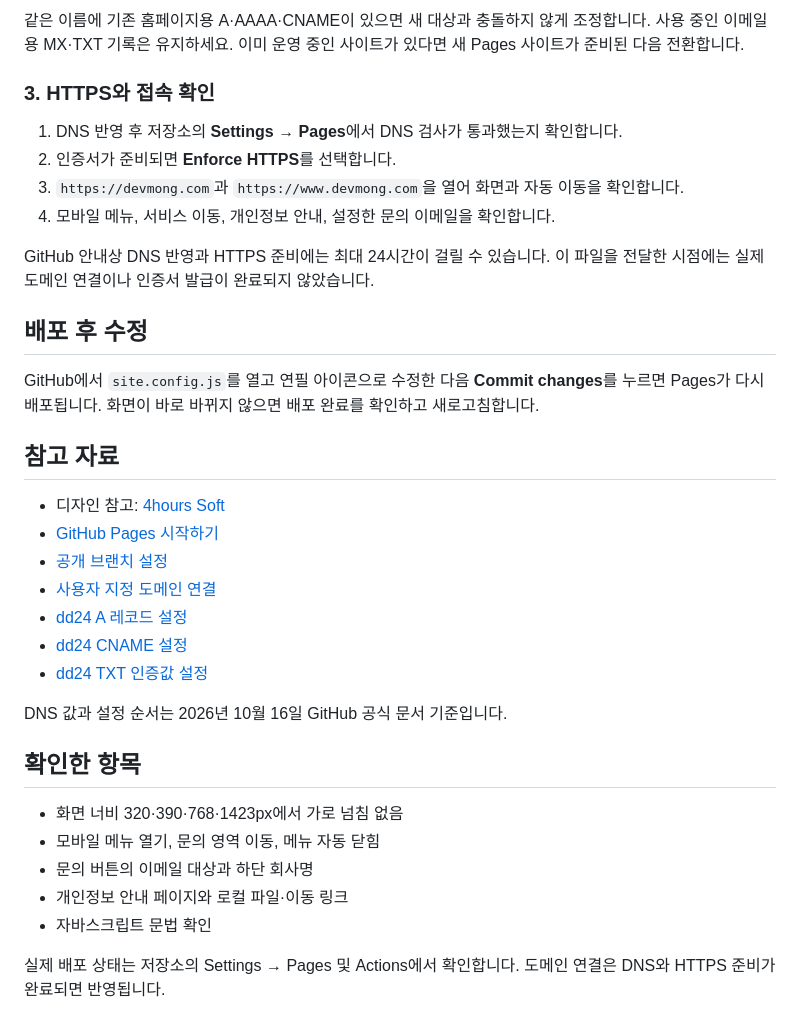
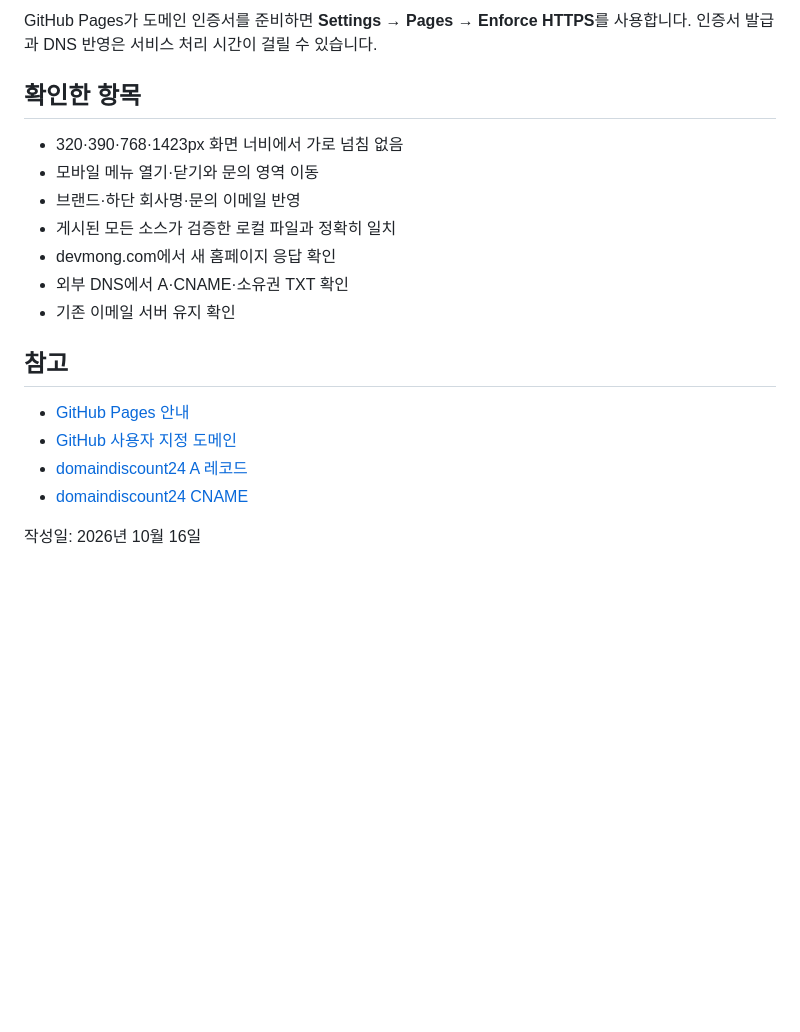
Before and after one commit to devmongkr/devmongkr.github.io, a Markdown page: README.md, the part around one of its changes. Rendered like a GitHub page; blank space fills up the shorter version.

```diff
--- a/README.md
+++ b/README.md
@@ -119,37 +65,21 @@ devmongkr.github.io/
 
-같은 이름에 기존 홈페이지용 A·AAAA·CNAME이 있으면 새 대상과 충돌하지 않게 조정합니다. 사용 중인 이메일용 MX·TXT 기록은 유지하세요. 이미 운영 중인 사이트가 있다면 새 Pages 사이트가 준비된 다음 전환합니다.
-
-### 3. HTTPS와 접속 확인
-
-1. DNS 반영 후 저장소의 **Settings → Pages**에서 DNS 검사가 통과했는지 확인합니다.
-2. 인증서가 준비되면 **Enforce HTTPS**를 선택합니다.
-3. `https://devmong.com`과 `https://www.devmong.com`을 열어 화면과 자동 이동을 확인합니다.
-4. 모바일 메뉴, 서비스 이동, 개인정보 안내, 설정한 문의 이메일을 확인합니다.
-
-GitHub 안내상 DNS 반영과 HTTPS 준비에는 최대 24시간이 걸릴 수 있습니다. 이 파일을 전달한 시점에는 실제 도메인 연결이나 인증서 발급이 완료되지 않았습니다.
-
-## 배포 후 수정
-
-GitHub에서 `site.config.js`를 열고 연필 아이콘으로 수정한 다음 **Commit changes**를 누르면 Pages가 다시 배포됩니다. 화면이 바로 바뀌지 않으면 배포 완료를 확인하고 새로고침합니다.
-
-## 참고 자료
-
-- 디자인 참고: [4hours Soft](https://4hourssoft.com/)
-- [GitHub Pages 시작하기](https://docs.github.com/en/pages/quickstart)
-- [공개 브랜치 설정](https://docs.github.com/en/pages/getting-started-with-github-pages/configuring-a-publishing-source-for-your-github-pages-site)
-- [사용자 지정 도메인 연결](https://docs.github.com/en/pages/configuring-a-custom-domain-for-your-github-pages-site/managing-a-custom-domain-for-your-github-pages-site)
-- [dd24 A 레코드 설정](https://support.domaindiscount24.com/hc/en-gb/articles/4409767540881-How-and-where-can-I-enter-the-IP-address-A-record-of-my-web-server)
-- [dd24 CNAME 설정](https://support.domaindiscount24.com/hc/en-gb/articles/4409759297553-How-and-where-can-I-enter-a-CNAME-entry)
-- [dd24 TXT 인증값 설정](https://support.domaindiscount24.com/hc/en-gb/articles/4409774008593-How-can-I-add-a-TXT-record)
-
-DNS 값과 설정 순서는 2026년 10월 16일 GitHub 공식 문서 기준입니다.
+GitHub Pages가 도메인 인증서를 준비하면 **Settings → Pages → Enforce HTTPS**를 사용합니다. 인증서 발급과 DNS 반영은 서비스 처리 시간이 걸릴 수 있습니다.
 
 ## 확인한 항목
 
-- 화면 너비 320·390·768·1423px에서 가로 넘침 없음
-- 모바일 메뉴 열기, 문의 영역 이동, 메뉴 자동 닫힘
-- 문의 버튼의 이메일 대상과 하단 회사명
-- 개인정보 안내 페이지와 로컬 파일·이동 링크
-- 자바스크립트 문법 확인
+- 320·390·768·1423px 화면 너비에서 가로 넘침 없음
+- 모바일 메뉴 열기·닫기와 문의 영역 이동
+- 브랜드·하단 회사명·문의 이메일 반영
+- 게시된 모든 소스가 검증한 로컬 파일과 정확히 일치
+- devmong.com에서 새 홈페이지 응답 확인
+- 외부 DNS에서 A·CNAME·소유권 TXT 확인
+- 기존 이메일 서버 유지 확인
 
-실제 배포 상태는 저장소의 Settings → Pages 및 Actions에서 확인합니다. 도메인 연결은 DNS와 HTTPS 준비가 완료되면 반영됩니다.
+## 참고
+
+- [GitHub Pages 안내](https://docs.github.com/en/pages/quickstart)
+- [GitHub 사용자 지정 도메인](https://docs.github.com/en/pages/configuring-a-custom-domain-for-your-github-pages-site/managing-a-custom-domain-for-your-github-pages-site)
+- [domaindiscount24 A 레코드](https://support.domaindiscount24.com/hc/en-gb/articles/4409767540881-How-and-where-can-I-enter-the-IP-address-A-record-of-my-web-server)
+- [domaindiscount24 CNAME](https://support.domaindiscount24.com/hc/en-gb/articles/4409759297553-How-and-where-can-I-enter-a-CNAME-entry)
+
+작성일: 2026년 10월 16일
```
Also changed, not shown: other parts of README.md (+38 -92 lines).
